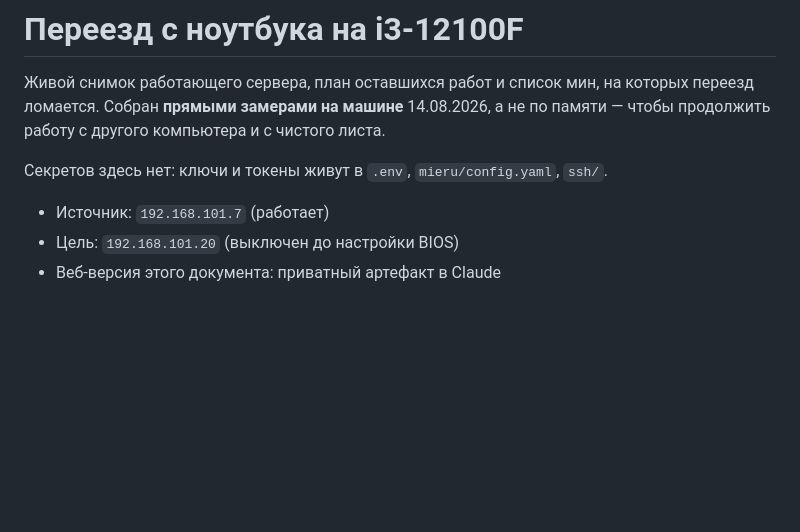
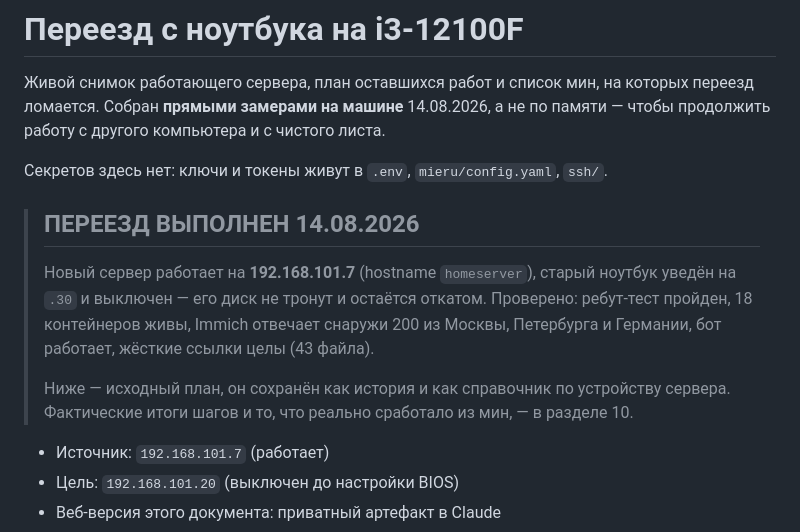
Before and after one commit to Sanamen102/Tg_bot, a Markdown page: MIGRATION.md, the part around one of its changes. Rendered like a GitHub page; blank space fills up the shorter version.

```diff
--- a/MIGRATION.md
+++ b/MIGRATION.md
@@ -5,6 +5,16 @@
 чтобы продолжить работу с другого компьютера и с чистого листа.
 
 Секретов здесь нет: ключи и токены живут в `.env`, `mieru/config.yaml`, `ssh/`.
+
+> ## ПЕРЕЕЗД ВЫПОЛНЕН 14.08.2026
+>
+> Новый сервер работает на **192.168.101.7** (hostname `homeserver`), старый ноутбук уведён
+> на `.30` и выключен — его диск не тронут и остаётся откатом. Проверено: ребут-тест пройден,
+> 18 контейнеров живы, Immich отвечает снаружи 200 из Москвы, Петербурга и Германии, бот
+> работает, жёсткие ссылки целы (43 файла).
+>
+> Ниже — исходный план, он сохранён как история и как справочник по устройству сервера.
+> Фактические итоги шагов и то, что реально сработало из мин, — в разделе 10.
 
 - Источник: `192.168.101.7` (работает)
 - Цель: `192.168.101.20` (выключен до настройки BIOS)
```
Also changed, not shown: other parts of MIGRATION.md (+48 -0 lines).
